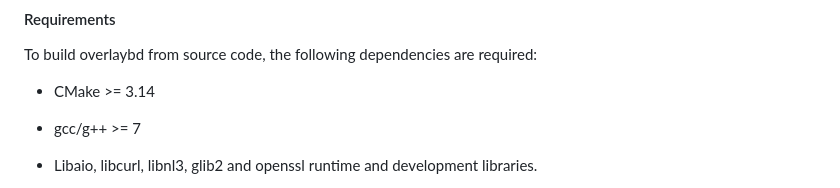
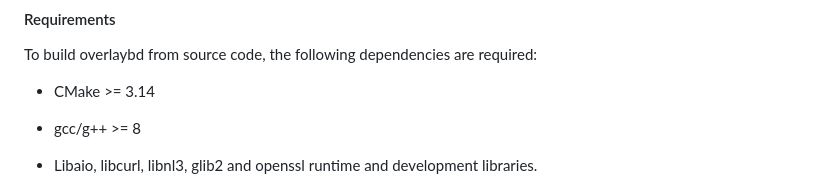
Before and after one commit to containerd/overlaybd, a Markdown page: README.md, the part around the change. Drawn GitHub-style.

Commit message:
docs: require GCC 8 or newer
Signed-off-by: Lanzheng Liu <liulanzheng@gmail.com>

```diff
--- a/README.md
+++ b/README.md
@@ -55,7 +55,7 @@ To build overlaybd from source code, the following dependencies are required:
 
 * CMake >= 3.14
 
-* gcc/g++ >= 7
+* gcc/g++ >= 8
 
 * Libaio, libcurl, libnl3, glib2 and openssl runtime and development libraries.
   * CentOS 7/Fedora: `sudo yum install libaio-devel libcurl-devel openssl-devel libnl3-devel libzstd-static e2fsprogs-devel`
```
